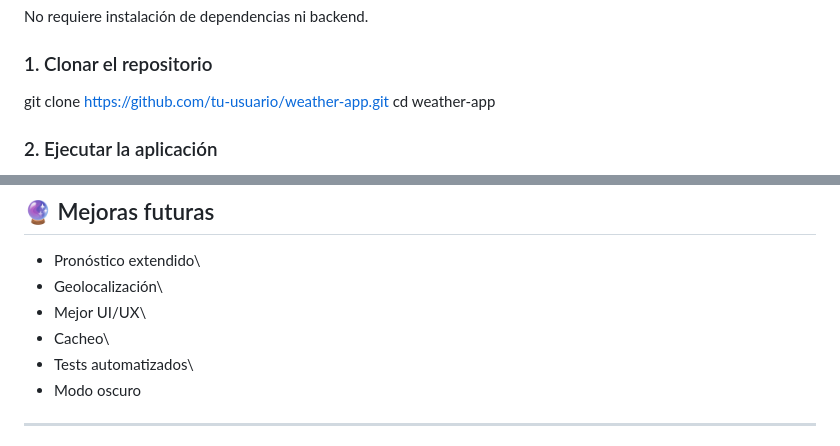
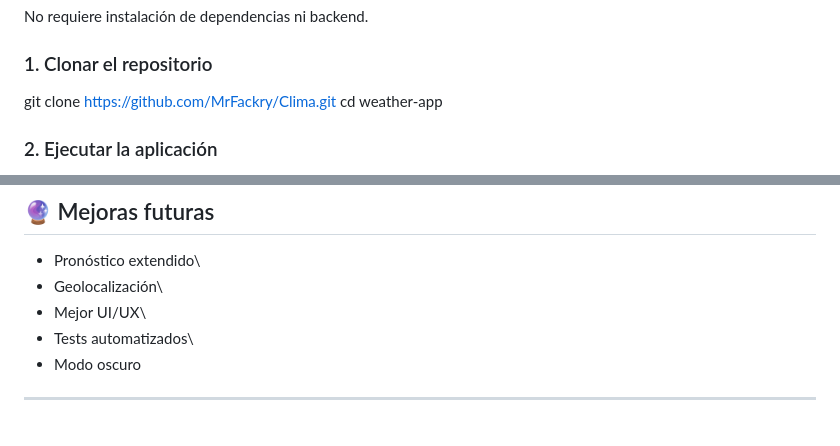
Before and after one commit to MrFackry/Clima, a Markdown page: README.md, 2 parts joined by grey strips. Rendered like a GitHub page.

Commit message:
docs:Update README
Updated repository clone link and removed 'Cacheo' from features list.

```diff
--- a/README.md
+++ b/README.md
@@ -61,7 +61,7 @@ No requiere instalación de dependencias ni backend.
 
 ### 1. Clonar el repositorio
 
-git clone https://github.com/tu-usuario/weather-app.git cd weather-app
+git clone https://github.com/MrFackry/Clima.git cd weather-app
 
 ### 2. Ejecutar la aplicación
 
@@ -123,7 +123,6 @@ Ejecutar: 1. Abrir app\
 -   Pronóstico extendido\
 -   Geolocalización\
 -   Mejor UI/UX\
--   Cacheo\
 -   Tests automatizados\
 -   Modo oscuro
 
```
